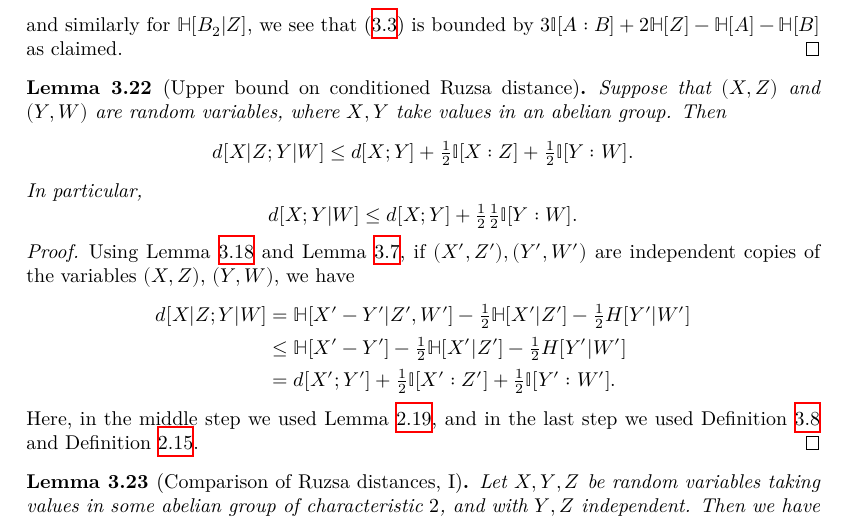
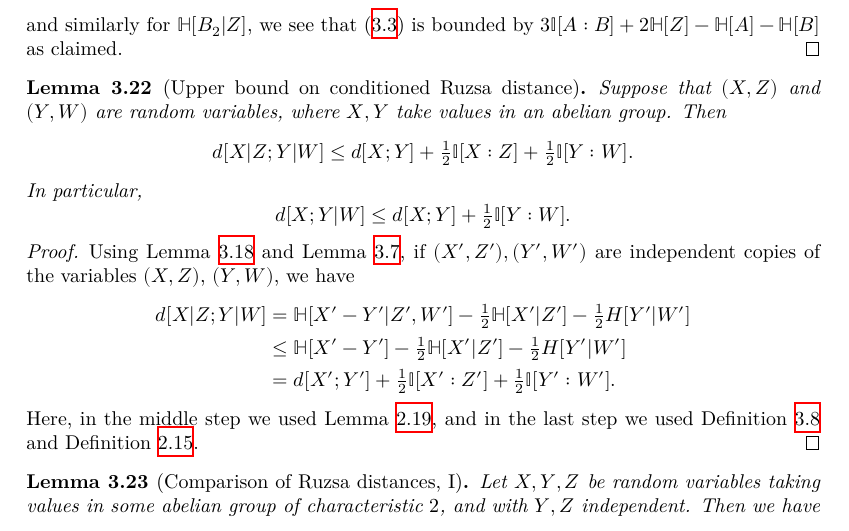
Before and after one commit to teorth/pfr, a LaTeX document (blueprint/src/print.tex, which reads blueprint/src/chapter/distance.tex): part of page 11 of 25, cut so that both start at the same text. Compiled offline with XeLaTeX.

```diff
--- a/blueprint/src/chapter/distance.tex
+++ b/blueprint/src/chapter/distance.tex
@@ -266,7 +266,7 @@
   Suppose that $(X, Z)$ and $(Y, W)$ are random variables, where $X, Y$ take values in an abelian group. Then
   \[    d[X  | Z;Y | W] \leq d[X; Y] + \tfrac{1}{2}  \bbI[X : Z] + \tfrac{1}{2}  \bbI[Y : W].\]
   In particular,
-  \[    d[X ;Y | W] \leq d[X; Y] + \tfrac{1}{2}   \tfrac{1}{2}  \bbI[Y : W].\]
+  \[    d[X ;Y | W] \leq d[X; Y] + \tfrac{1}{2}  \bbI[Y : W].\]
 \end{lemma}
 
 \begin{proof}
```
Also changed, not shown: 4 other files.
